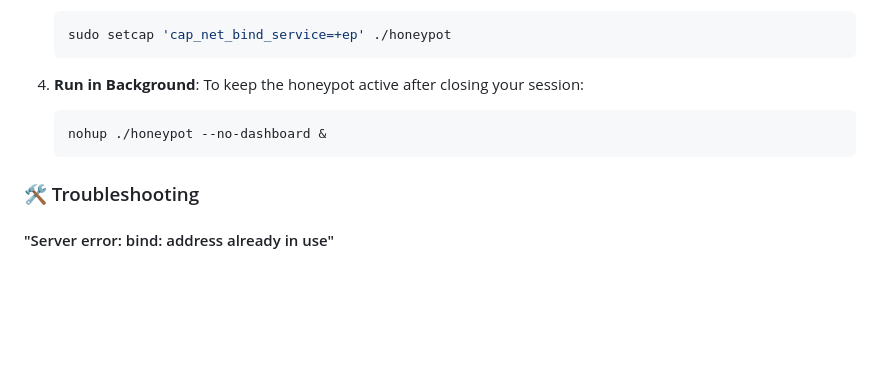
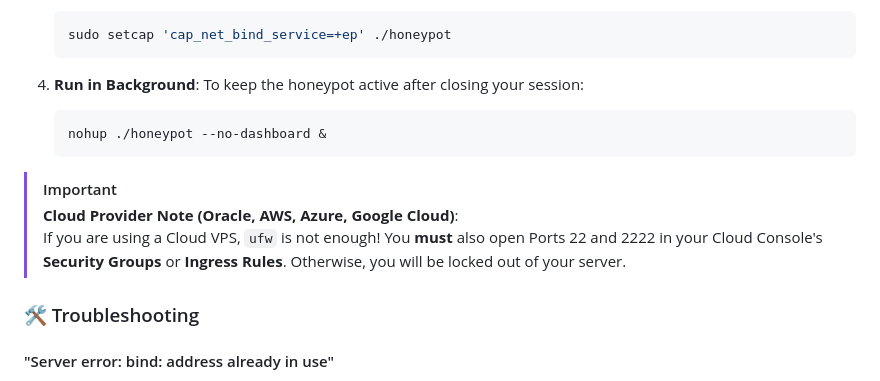
Before and after one commit to AnassElhamri/ssh-honeypot, a Markdown page: README.md, the part around the change. Rendered like a GitHub page; blank space fills up the shorter version.

Commit message:
docs: add critical warning for Cloud Provider firewall settings

````diff
--- a/README.md
+++ b/README.md
@@ -256,6 +256,10 @@ To deploy your honeypot on a real production server (like Ubuntu), follow these
    nohup ./honeypot --no-dashboard &
    ```
 
+> [!IMPORTANT]
+> **Cloud Provider Note (Oracle, AWS, Azure, Google Cloud)**:
+> If you are using a Cloud VPS, `ufw` is not enough! You **must** also open Ports 22 and 2222 in your Cloud Console's **Security Groups** or **Ingress Rules**. Otherwise, you will be locked out of your server.
+
 ### 🛠️ Troubleshooting
 
 #### "Server error: bind: address already in use"
````
